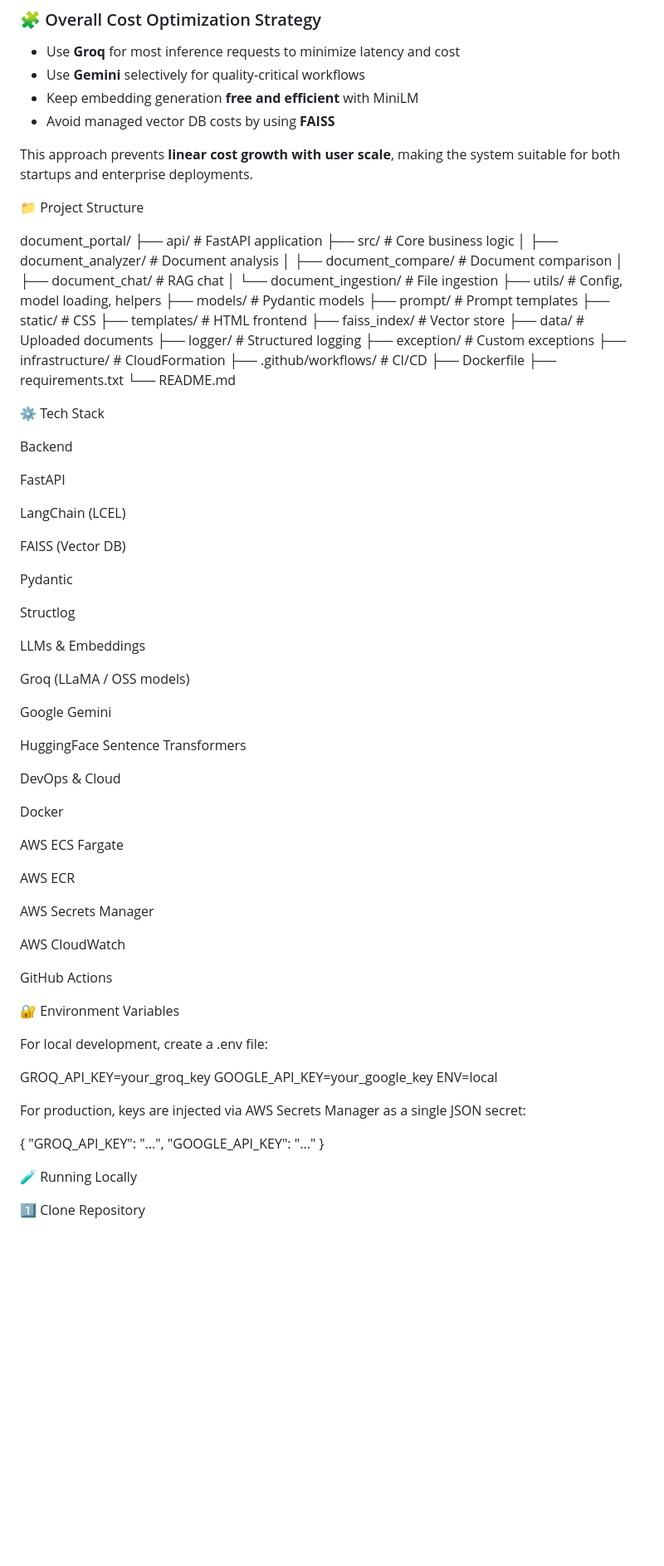
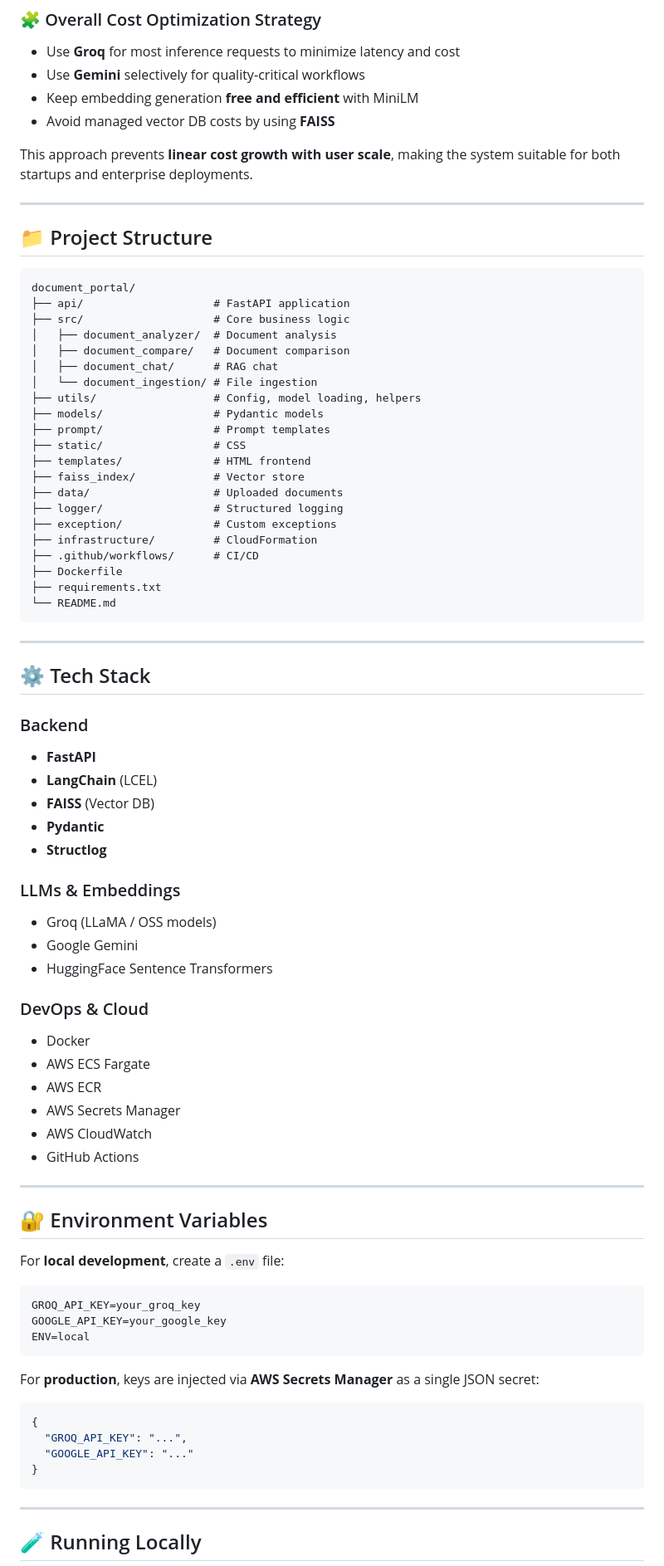
Before and after one commit to nirajj12/DocumentPortal, a Markdown page: README.md, the part around one of its changes. Shown at 83% size. Rendered like a GitHub page; blank space fills up the shorter version.

````diff
--- a/README.md
+++ b/README.md
@@ -309,8 +303,11 @@ FAISS was selected to avoid **recurring managed‑database costs** while maintai
 This approach prevents **linear cost growth with user scale**, making the system suitable for both startups and enterprise deployments.
 
 
-📁 Project Structure
+---
 
+## 📁 Project Structure
+
+```
 document_portal/
 ├── api/                    # FastAPI application
 ├── src/                    # Core business logic
@@ -332,59 +329,57 @@ document_portal/
 ├── Dockerfile
 ├── requirements.txt
 └── README.md
+```
 
-⚙️ Tech Stack
+---
 
-Backend
+## ⚙️ Tech Stack
 
-FastAPI
+### Backend
 
-LangChain (LCEL)
+* **FastAPI**
+* **LangChain** (LCEL)
+* **FAISS** (Vector DB)
+* **Pydantic**
+* **Structlog**
 
-FAISS (Vector DB)
+### LLMs & Embeddings
 
-Pydantic
+* Groq (LLaMA / OSS models)
+* Google Gemini
+* HuggingFace Sentence Transformers
 
-Structlog
+### DevOps & Cloud
 
-LLMs & Embeddings
+* Docker
+* AWS ECS Fargate
+* AWS ECR
+* AWS Secrets Manager
+* AWS CloudWatch
+* GitHub Actions
 
-Groq (LLaMA / OSS models)
+---
 
-Google Gemini
+## 🔐 Environment Variables
 
-HuggingFace Sentence Transformers
+For **local development**, create a `.env` file:
 
-DevOps & Cloud
-
-Docker
-
-AWS ECS Fargate
-
-AWS ECR
-
-AWS Secrets Manager
-
-AWS CloudWatch
-
-GitHub Actions
-
-🔐 Environment Variables
-
-For local development, create a .env file:
-
+```env
 GROQ_API_KEY=your_groq_key
 GOOGLE_API_KEY=your_google_key
 ENV=local
+```
 
-For production, keys are injected via AWS Secrets Manager as a single JSON secret:
+For **production**, keys are injected via **AWS Secrets Manager** as a single JSON secret:
 
+```json
 {
   "GROQ_API_KEY": "...",
   "GOOGLE_API_KEY": "..."
 }
+```
 
-🧪 Running Locally
+---
 
-1️⃣ Clone Repository
+## 🧪 Running Locally
 
````
Also changed, not shown: other parts of README.md (+84 -60 lines).
